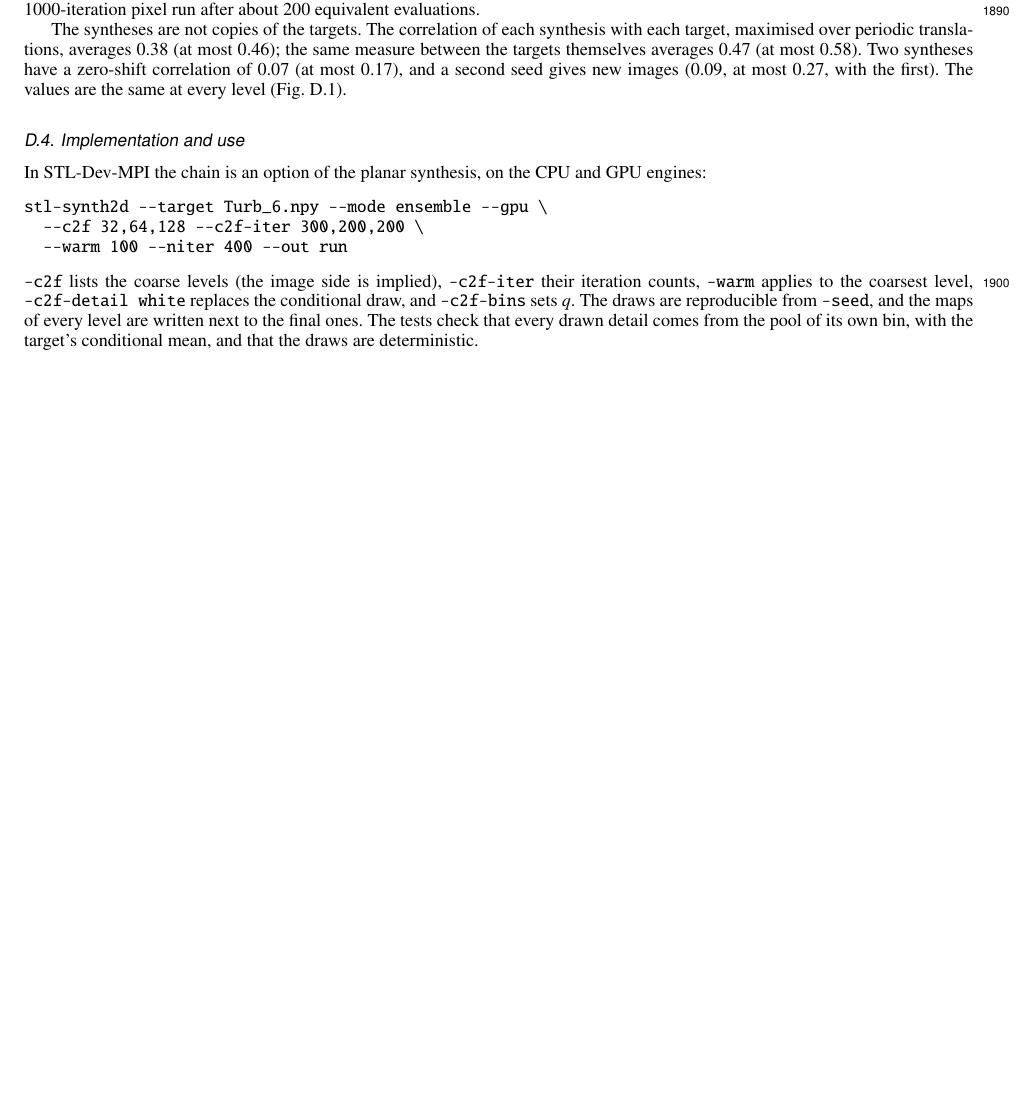
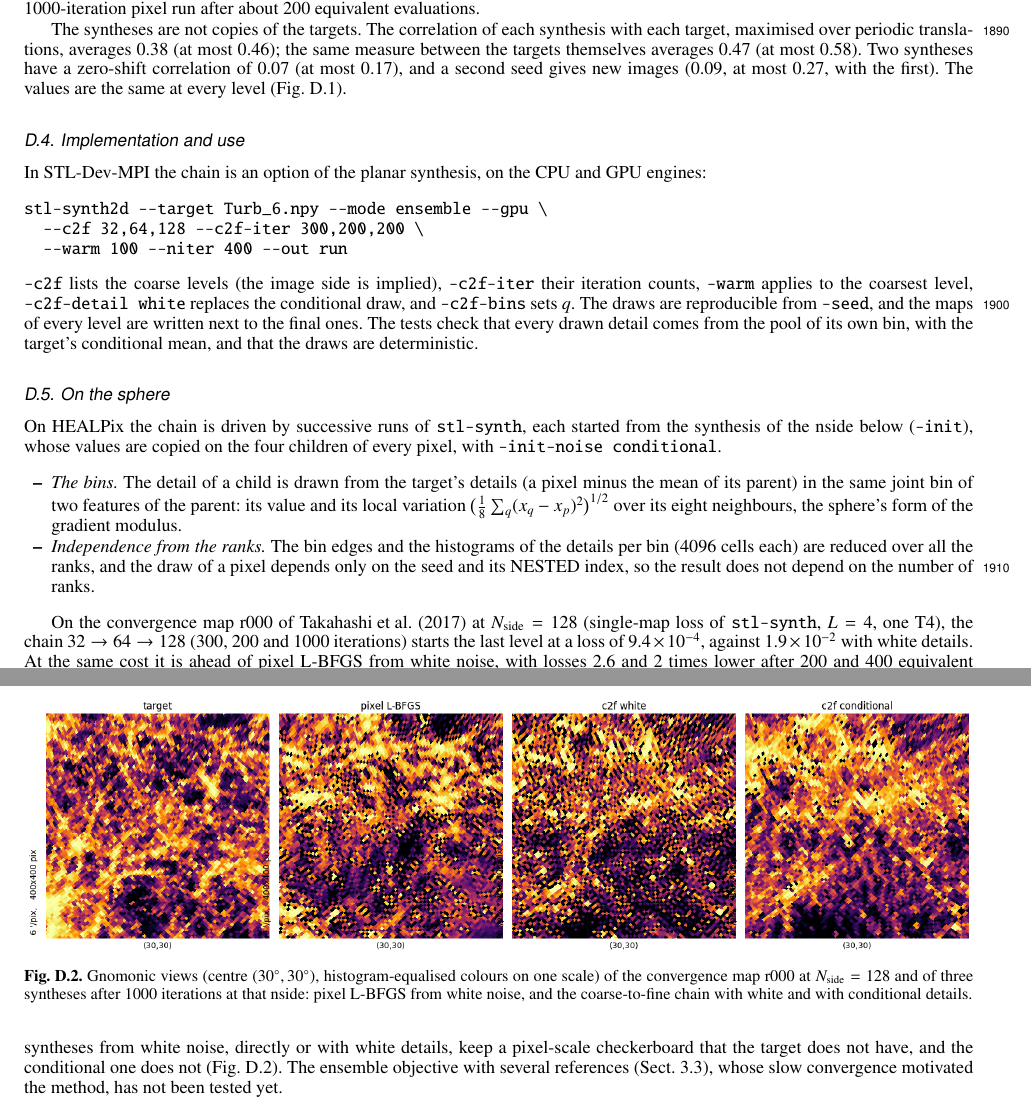
Before and after one commit to jmdelouis/STL-Dev-MPI, a LaTeX paper (text/paper.tex, which reads text/appendix_c2f.tex): part of page 33 of 33 before the commit and two parts of pages 33 and 34 of 34 after it, the two joined at a grey line, cut so that both start at the same text, the shorter picture padded with empty space. Compiled offline with pdfLaTeX.

Commit message:
docs and paper appendix: HEALPix conditional coarse-to-fine at nside 128
Co-Authored-By: Claude Opus 5.5 <noreply@anthropic.com>

```diff
--- a/text/appendix_c2f.tex
+++ b/text/appendix_c2f.tex
@@ -81,3 +81,21 @@ stl-synth2d --target Turb_6.npy --mode ensemble --gpu \
   --warm 100 --niter 400 --out run
 \end{verbatim}
 \texttt{--c2f} lists the coarse levels (the image side is implied), \texttt{--c2f-iter} their iteration counts, \texttt{--warm} applies to the coarsest level, \texttt{--c2f-detail white} replaces the conditional draw, and \texttt{--c2f-bins} sets $q$. The draws are reproducible from \texttt{--seed}, and the maps of every level are written next to the final ones. The tests check that every drawn detail comes from the pool of its own bin, with the target's conditional mean, and that the draws are deterministic.
+
+\subsection{On the sphere}
+\label{app:c2f_healpix}
+
+On HEALPix the chain is driven by successive runs of \texttt{stl-synth}, each started from the synthesis of the nside below (\texttt{--init}), whose values are copied on the four children of every pixel, with \texttt{--init-noise conditional}.
+\begin{itemize}
+\item \emph{The bins.} The detail of a child is drawn from the target's details (a pixel minus the mean of its parent) in the same joint bin of two features of the parent: its value and its local variation $\big(\frac{1}{8}\sum_{q}(x_q-x_p)^2\big)^{1/2}$ over its eight neighbours, the sphere's form of the gradient modulus.
+\item \emph{Independence from the ranks.} The bin edges and the histograms of the details per bin (4096 cells each) are reduced over all the ranks, and the draw of a pixel depends only on the seed and its NESTED index, so the result does not depend on the number of ranks.
+\end{itemize}
+
+On the convergence map r000 of \citet{takahashi2017} at $\nside=128$ (single-map loss of \texttt{stl-synth}, $L=4$, one T4), the chain $32\to64\to128$ (300, 200 and 1000 iterations) starts the last level at a loss of $9.4\times10^{-4}$, against $1.9\times10^{-2}$ with white details. At the same cost it is ahead of pixel L-BFGS from white noise, with losses 2.6 and 2 times lower after 200 and 400 equivalent evaluations. All the runs end on the same floor ($6$--$8\times10^{-8}$), because this single-map loss has no slow phase from white noise. The syntheses from white noise, directly or with white details, keep a pixel-scale checkerboard that the target does not have, and the conditional one does not (Fig.~\ref{fig:c2f_kappa}). The ensemble objective with several references (Sect.~\ref{sec:ensembles}), whose slow convergence motivated the method, has not been tested yet.
+
+\begin{figure*}
+\centering
+\figfile{figures/c2f_kappa128.png}{\textwidth}
+\caption{Gnomonic views (centre $(30^\circ, 30^\circ)$, histogram-equalised colours on one scale) of the convergence map r000 at $\nside=128$ and of three syntheses after 1000 iterations at that nside: pixel L-BFGS from white noise, and the coarse-to-fine chain with white and with conditional details.}
+\label{fig:c2f_kappa}
+\end{figure*}
```
Also changed, not shown: docs/lagrangian_synthesis.md (+17 -0 lines), text/appendix_c2f.tex (2 more changed lines), 1 other file.
